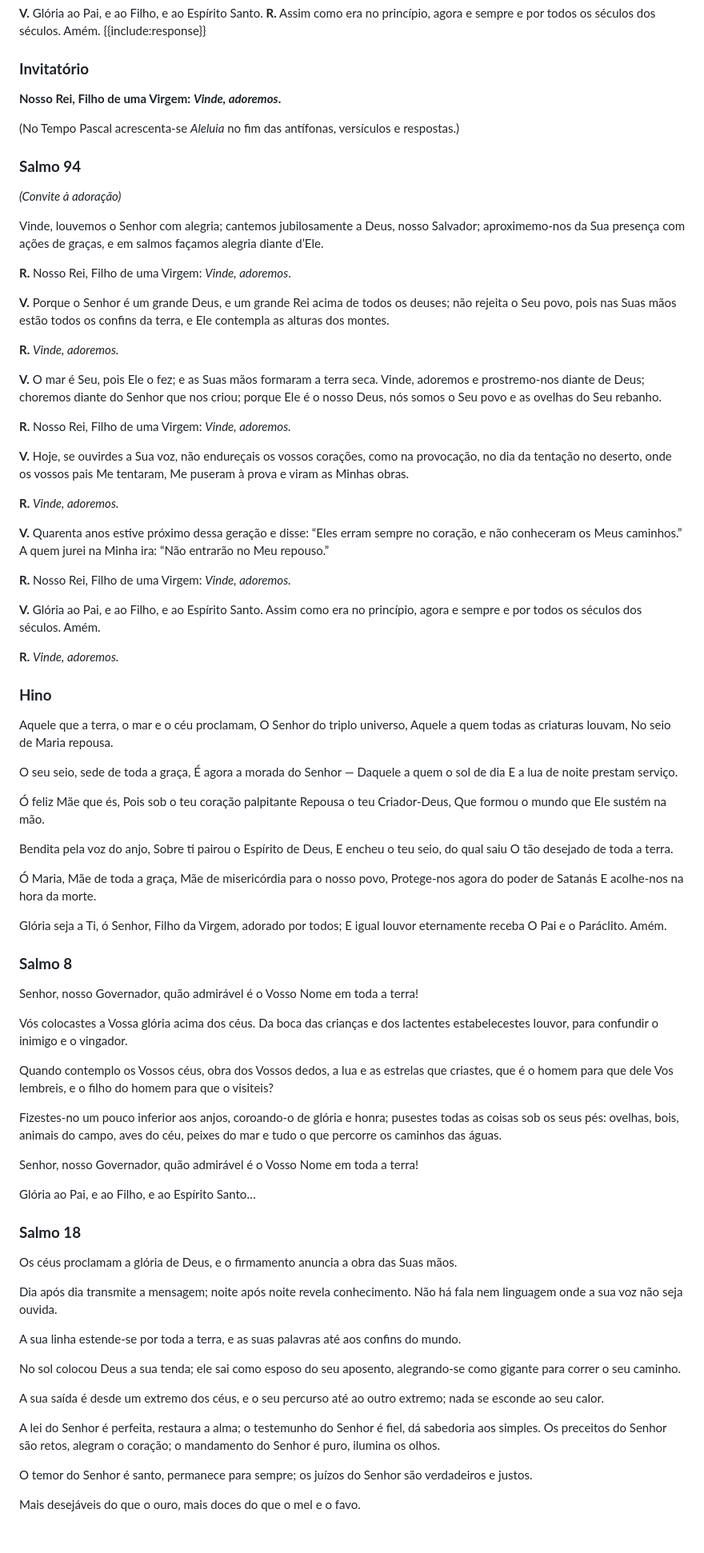
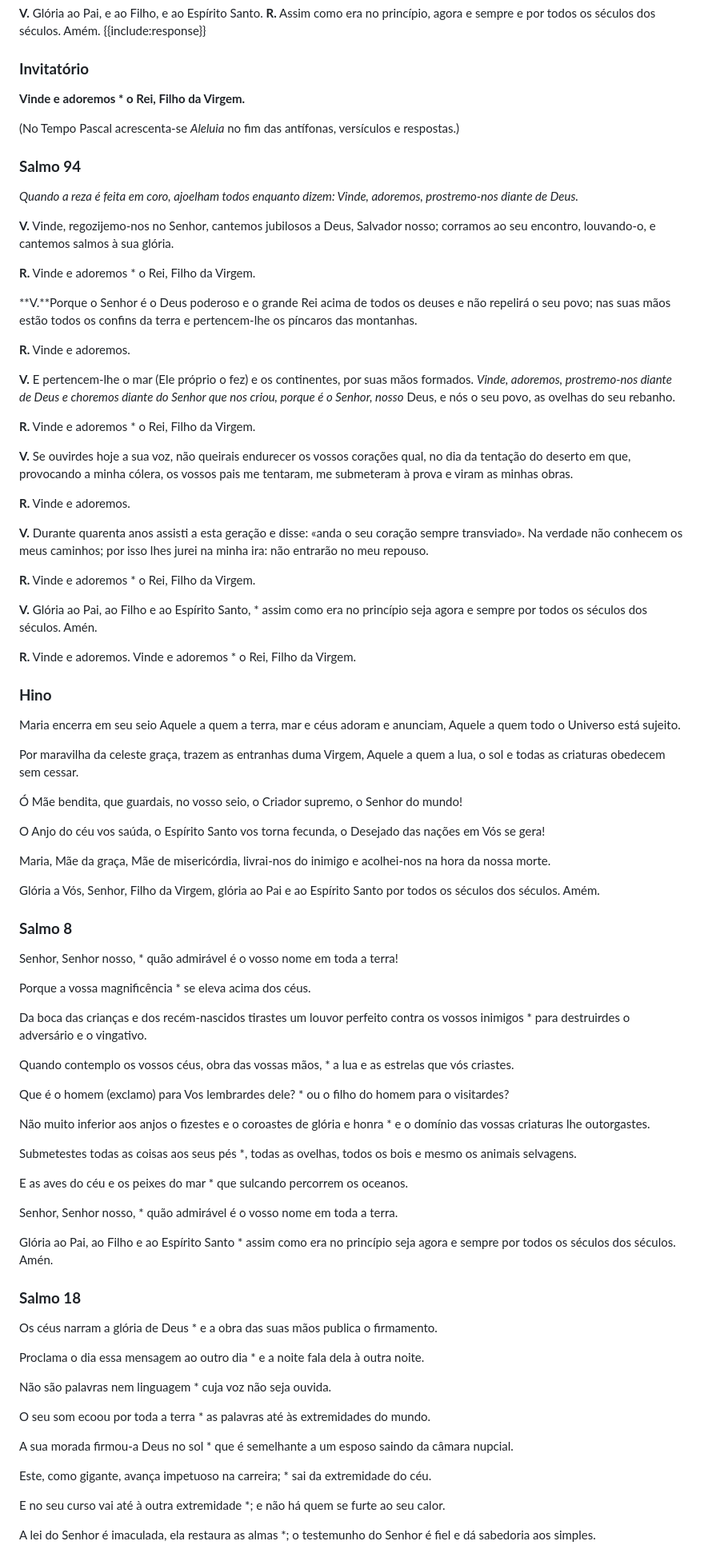
Before and after one commit to ordem-terceira-dominicana/ordem-terceira-dominicana.github.io, a Markdown page: content/matins/advent.md, the part around one of its changes. Shown at 80% size. Drawn GitHub-style; blank space fills up the shorter version.

```diff
--- a/content/matins/advent.md
+++ b/content/matins/advent.md
@@ -16,80 +18,88 @@ A primeira Hora do Ofício chama‑se **Matinas**, ou Ofício da Manhã, porque
 
 ### **Invitatório**
 
-**Nosso Rei, Filho de uma Virgem:** _**Vinde, adoremos**_**.**
+**Vinde e adoremos * o Rei, Filho da Virgem.**
 
 (No Tempo Pascal acrescenta‑se _Aleluia_ no fim das antífonas, versículos e respostas.)
 
 ### **Salmo 94**
-*(Convite à adoração)*
+*Quando a reza é feita em coro, ajoelham todos enquanto dizem: Vinde, adoremos, prostremo-nos diante de Deus.*
 
-Vinde, louvemos o Senhor com alegria; cantemos jubilosamente a Deus, nosso Salvador; aproximemo‑nos da Sua presença com ações de graças, e em salmos façamos alegria diante d’Ele.
+**V.** Vinde, regozijemo-nos no Senhor, cantemos jubilosos a Deus, Salvador nosso; corramos ao seu encontro, louvando-o, e cantemos salmos à sua glória.
 
-**R.** Nosso Rei, Filho de uma Virgem: _Vinde, adoremos_.
+**R.** Vinde e adoremos * o Rei, Filho da Virgem.
 
-**V.** Porque o Senhor é um grande Deus, e um grande Rei acima de todos os deuses; não rejeita o Seu povo, pois nas Suas mãos estão todos os confins da terra, e Ele contempla as alturas dos montes.
+**V.**Porque o Senhor é o Deus poderoso e o grande Rei acima de todos os deuses e não repelirá o seu povo; nas suas mãos estão todos os confins da terra e pertencem-lhe os píncaros das montanhas.
 
-**R.** _Vinde, adoremos._
+**R.** Vinde e adoremos.
 
-**V.** O mar é Seu, pois Ele o fez; e as Suas mãos formaram a terra seca. Vinde, adoremos e prostremo‑nos diante de Deus; choremos diante do Senhor que nos criou; porque Ele é o nosso Deus, nós somos o Seu povo e as ovelhas do Seu rebanho.
+**V.** E pertencem-lhe o mar (Ele próprio o fez) e os continentes, por suas mãos formados.  *Vinde, adoremos, prostremo-nos diante de Deus e choremos diante do Senhor que nos criou, porque é o Senhor, nosso* Deus, e nós o seu povo, as ovelhas do seu rebanho.
 
-**R.** Nosso Rei, Filho de uma Virgem: _Vinde, adoremos._
+**R.** Vinde e adoremos * o Rei, Filho da Virgem.
 
-**V.** Hoje, se ouvirdes a Sua voz, não endureçais os vossos corações, como na provocação, no dia da tentação no deserto, onde os vossos pais Me tentaram, Me puseram à prova e viram as Minhas obras.
+**V.** Se ouvirdes hoje a sua voz, não queirais endurecer os vossos corações qual, no dia da tentação do deserto em que, provocando a minha cólera, os vossos pais me tentaram, me submeteram à prova e viram as minhas obras.
 
-**R.** _Vinde, adoremos._
+**R.** Vinde e adoremos.
 
-**V.** Quarenta anos estive próximo dessa geração e disse: “Eles erram sempre no coração, e não conheceram os Meus caminhos.” A quem jurei na Minha ira: “Não entrarão no Meu repouso.”
+**V.** Durante quarenta anos assisti a esta geração e disse: «anda o seu coração sempre transviado». Na verdade não conhecem os meus caminhos; por isso lhes jurei na minha ira: não entrarão no meu repouso.
 
-**R.** Nosso Rei, Filho de uma Virgem: _Vinde, adoremos._
+**R.** Vinde e adoremos * o Rei, Filho da Virgem.
 
-**V.** Glória ao Pai, e ao Filho, e ao Espírito Santo. Assim como era no princípio, agora e sempre e por todos os séculos dos séculos. Amém.
+**V.** Glória ao Pai, ao Filho e ao Espírito Santo, * assim como era no princípio seja agora e sempre por todos os séculos dos séculos. Amén.
 
-**R.** _Vinde, adoremos._
+**R.** Vinde e adoremos. Vinde e adoremos * o Rei, Filho da Virgem.
 
 ### **Hino**
 
-Aquele que a terra, o mar e o céu proclamam, O Senhor do triplo universo, Aquele a quem todas as criaturas louvam, No seio de Maria repousa.
+Maria encerra em seu seio Aquele a quem a terra, mar e céus adoram e anunciam, Aquele a quem todo o Universo está sujeito.
 
-O seu seio, sede de toda a graça, É agora a morada do Senhor — Daquele a quem o sol de dia E a lua de noite prestam serviço.
+Por maravilha da celeste graça, trazem as entranhas duma Virgem, Aquele a quem a lua, o sol e todas as criaturas obedecem sem cessar.
 
-Ó feliz Mãe que és, Pois sob o teu coração palpitante Repousa o teu Criador‑Deus, Que formou o mundo que Ele sustém na mão.
+Ó Mãe bendita, que guardais, no vosso seio, o Criador supremo, o Senhor do mundo!
 
-Bendita pela voz do anjo, Sobre ti pairou o Espírito de Deus, E encheu o teu seio, do qual saiu O tão desejado de toda a terra.
+O Anjo do céu vos saúda, o Espírito Santo vos torna fecunda, o Desejado das nações em Vós se gera!
 
-Ó Maria, Mãe de toda a graça, Mãe de misericórdia para o nosso povo, Protege‑nos agora do poder de Satanás E acolhe‑nos na hora da morte.
+Maria, Mãe da graça, Mãe de misericórdia, livrai-nos do inimigo e acolhei-nos na hora da nossa morte.
 
-Glória seja a Ti, ó Senhor, Filho da Virgem, adorado por todos; E igual louvor eternamente receba O Pai e o Paráclito. Amém.
+Glória a Vós, Senhor, Filho da Virgem, glória ao Pai e ao Espírito Santo por todos os séculos dos séculos. Amém.
 
 ### **Salmo 8**
 
-Senhor, nosso Governador, quão admirável é o Vosso Nome em toda a terra!
+Senhor, Senhor nosso, * quão admirável é o vosso nome em toda a terra!
 
-Vós colocastes a Vossa glória acima dos céus. Da boca das crianças e dos lactentes estabelecestes louvor, para confundir o inimigo e o vingador.
+Porque a vossa magnificência * se eleva acima dos céus.
 
-Quando contemplo os Vossos céus, obra dos Vossos dedos, a lua e as estrelas que criastes, que é o homem para que dele Vos lembreis, e o filho do homem para que o visiteis?
+Da boca das crianças e dos recém-nascidos tirastes um louvor perfeito contra os vossos inimigos * para destruirdes o adversário e o vingativo.
 
-Fizestes‑no um pouco inferior aos anjos, coroando‑o de glória e honra; pusestes todas as coisas sob os seus pés: ovelhas, bois, animais do campo, aves do céu, peixes do mar e tudo o que percorre os caminhos das águas.
+Quando contemplo os vossos céus, obra das vossas mãos, * a lua e as estrelas que vós criastes.
 
-Senhor, nosso Governador, quão admirável é o Vosso Nome em toda a terra!
+Que é o homem (exclamo) para Vos lembrardes dele? * ou o filho do homem para o visitardes?
 
-Glória ao Pai, e ao Filho, e ao Espírito Santo…
+Não muito inferior aos anjos o fizestes e o coroastes de glória e honra * e o domínio das vossas criaturas lhe outorgastes.
+
+Submetestes todas as coisas aos seus pés *, todas as ovelhas, todos os bois e mesmo os animais selvagens.
+
+E as aves do céu e os peixes do mar * que sulcando percorrem os oceanos.
+
+Senhor, Senhor nosso, * quão admirável é o vosso nome em toda a terra.
+
+Glória ao Pai, ao Filho e ao Espírito Santo * assim como era no princípio seja agora e sempre por todos os séculos dos séculos. Amén.
 
 ### **Salmo 18**
 
-Os céus proclamam a glória de Deus, e o firmamento anuncia a obra das Suas mãos.
+Os céus narram a glória de Deus * e a obra das suas mãos publica o firmamento.
 
-Dia após dia transmite a mensagem; noite após noite revela conhecimento. Não há fala nem linguagem onde a sua voz não seja ouvida.
+Proclama o dia essa mensagem ao outro dia * e a noite fala dela à outra noite.
 
-A sua linha estende‑se por toda a terra, e as suas palavras até aos confins do mundo.
+Não são palavras nem linguagem * cuja voz não seja ouvida.
 
-No sol colocou Deus a sua tenda; ele sai como esposo do seu aposento, alegrando‑se como gigante para correr o seu caminho.
+O seu som ecoou por toda a terra * as palavras até às extremidades do mundo.
 
-A sua saída é desde um extremo dos céus, e o seu percurso até ao outro extremo; nada se esconde ao seu calor.
+A sua morada firmou-a Deus no sol * que é semelhante a um esposo saindo da câmara nupcial.
 
-A lei do Senhor é perfeita, restaura a alma; o testemunho do Senhor é fiel, dá sabedoria aos simples. Os preceitos do Senhor são retos, alegram o coração; o mandamento do Senhor é puro, ilumina os olhos.
+Este, como gigante, avança impetuoso na carreira; * sai da extremidade do céu.
 
-O temor do Senhor é santo, permanece para sempre; os juízos do Senhor são verdadeiros e justos.
+E no seu curso vai até à outra extremidade *; e não há quem se furte ao seu calor.
 
-Mais desejáveis do que o ouro, mais doces do que o mel e o favo.
+A lei do Senhor é imaculada, ela restaura as almas *; o testemunho do Senhor é fiel e dá sabedoria aos simples.
 
```
Also changed, not shown: other parts of content/matins/advent.md (+109 -64 lines).
